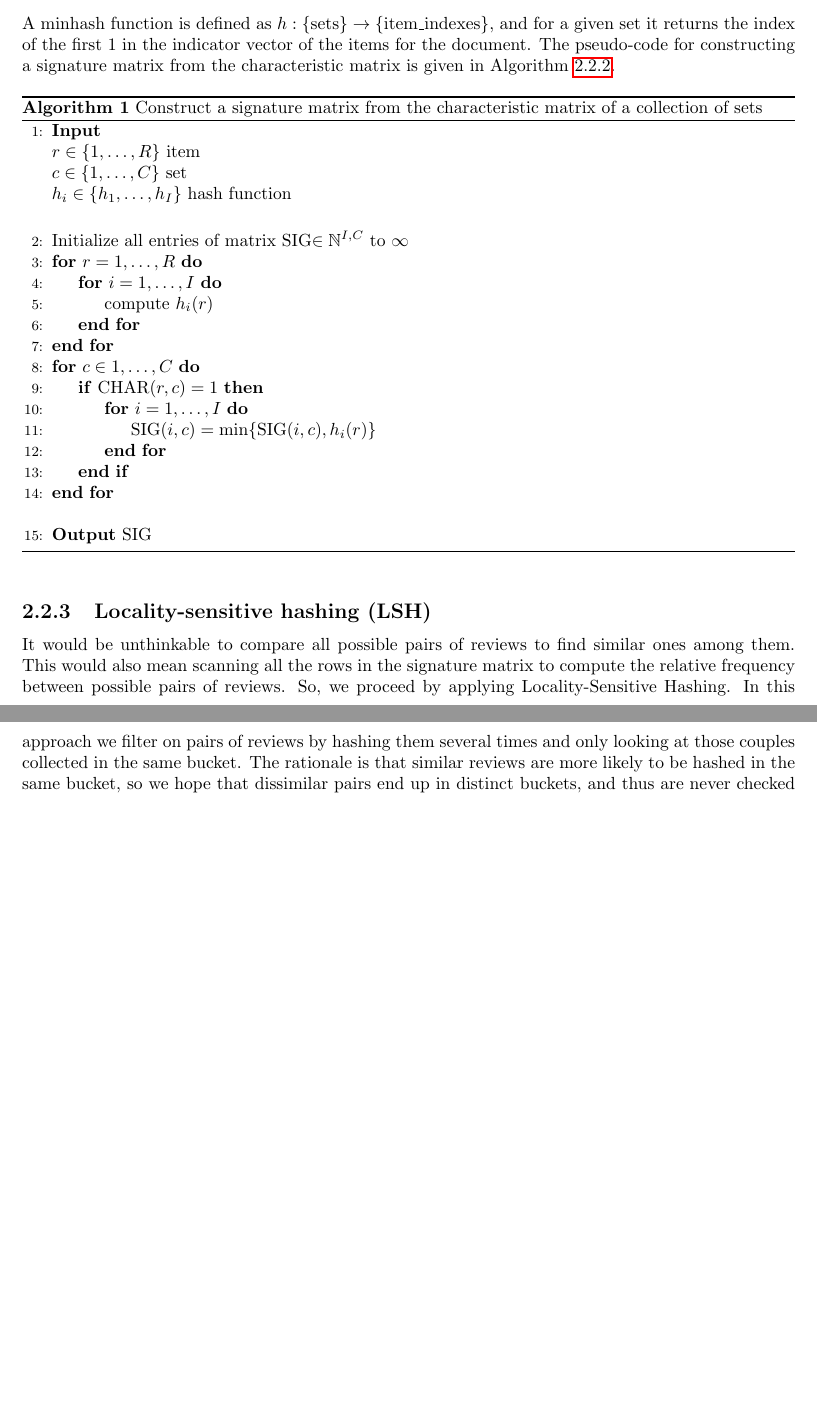
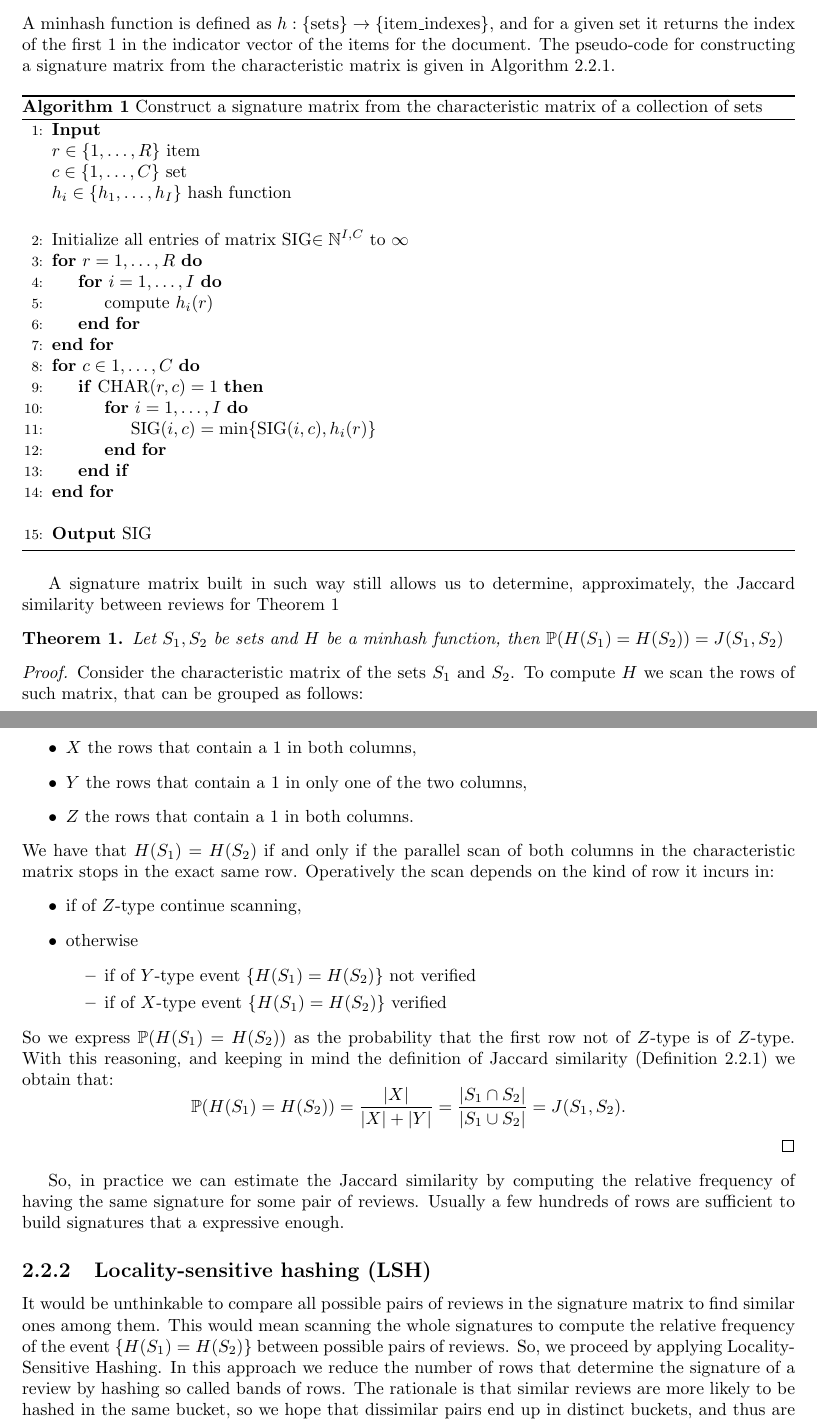
Before and after one commit to LuciaMellini/AMD_project, a LaTeX document (report.tex, which reads tex/2_methods.tex): two parts of pages 5 and 6 of 7 before the commit and two parts of pages 5 and 6 of 8 after it, joined at a grey line, cut so that both start at the same text, the shorter picture padded with empty space. Compiled offline with pdfLaTeX.

Commit message:
report - LSH

```diff
--- a/report.tex
+++ b/report.tex
@@ -2,8 +2,12 @@
 \usepackage[english]{babel}
 \usepackage[utf8]{inputenc}
 \usepackage[margin=1.2in]{geometry}
-\usepackage{hyperref}
+\usepackage[hidelinks]{hyperref}
 \usepackage{amsmath}
+\usepackage{amsthm}
+\newtheorem{theorem}{Theorem}
+\theoremstyle{definition}
+\newtheorem{definition}{Definition}[section]
 \usepackage{amssymb}
 \usepackage{algorithm}
 \usepackage{algpseudocode}
@@ -11,6 +15,7 @@
 \algnotext{EndInput}
 \algblock{Output}{EndOutput}
 \algnotext{EndOutput}
+\usepackage{tikz}
 
 \begin{document}
 \title{\huge{Finding similar items}\\
--- a/tex/2_methods.tex
+++ b/tex/2_methods.tex
@@ -57,5 +58,35 @@ A minhash function is defined as $h:\{ \text{sets} \}\to \{ \text{item\_indexes}
     \end{algorithmic}
 \end{algorithm}
 
+A signature matrix built in such way still allows us to determine, approximately, the Jaccard similarity between reviews for Theorem~\ref{thm:Jaccard_signatures}
+
+\begin{theorem}\label{thm:Jaccard_signatures}
+    Let $S_1,S_2$ be sets and $H$ be a minhash function, then $\mathbb{P}(H(S_1)=H(S_2))=J(S_1,S_2)$
+\end{theorem}
+\begin{proof}
+    Consider the characteristic matrix of the sets $S_1$ and $S_2$. To compute $H$ we scan the rows of such matrix, that can be grouped as follows:
+    \begin{itemize}
+        \item $X$ the rows that contain a $1$ in both columns,
+        \item $Y$ the rows that contain a $1$ in only one of the two columns,
+        \item $Z$ the rows that contain a $1$ in both columns.
+    \end{itemize}
+    We have that $H(S_1)=H(S_2)$ if and only if the parallel scan of both columns in the characteristic matrix stops in the exact same row.
+    Operatively the scan depends on the kind of row it incurs in:
+    \begin{itemize}
+        \item if of $Z$-type continue scanning,
+        \item otherwise
+        \begin{itemize}
+            \item if of $Y$-type event $\{H(S_1)=H(S_2)\}$ not verified
+            \item if of $X$-type event $\{H(S_1)=H(S_2)\}$ verified
+        \end{itemize}
+    \end{itemize}
+    So we express $\mathbb{P}(H(S_1)=H(S_2))$ as the probability that the first row not of $Z$-type is of $Z$-type. With this reasoning, and keeping in mind the definition of Jaccard similarity (Definition~\ref{JaccardSimilarity}) we obtain that:
+    \begin{equation*}
+        \mathbb{P}(H(S_1)=H(S_2)) = \frac{|X|}{|X|+|Y|} = \frac{|S_1\cap S_2|}{|S_1\cup S_2|} = J(S_1,S_2).
+    \end{equation*}
+\end{proof}
+
+So, in practice we can estimate the Jaccard similarity by computing the relative frequency of having the same signature for some pair of reviews. Usually a few hundreds of rows are sufficient to build signatures that a expressive enough.
+
 \subsection{Locality-sensitive hashing (LSH)}\label{LSH}
-It would be unthinkable to compare all possible pairs of reviews to find similar ones among them. This would also mean scanning all the rows in the signature matrix to compute the relative frequency between possible pairs of reviews. So, we proceed by applying Locality-Sensitive Hashing. In this approach we filter on pairs of reviews by hashing them several times and only looking at those couples collected in the same bucket. The rationale is that similar reviews are more likely to be hashed in the same bucket, so we hope that dissimilar pairs end up in distinct buckets, and thus are never checked for similarity.
+It would be unthinkable to compare all possible pairs of reviews in the signature matrix to find similar ones among them. This would mean scanning the whole signatures to compute the relative frequency of the event $\{H(S_1)=H(S_2)\}$ between possible pairs of reviews. So, we proceed by applying Locality-Sensitive Hashing. In this approach we reduce the number of rows that determine the signature of a review by hashing so called bands of rows. The rationale is that similar reviews are more likely to be hashed in the same bucket, so we hope that dissimilar pairs end up in distinct buckets, and thus are never checked for similarity. Looking at the resulting signatures we consider as a candidate pair only those for which their Jaccard similarity exceeds a threshold $t$.
```
Also changed, not shown: tex/2_methods.tex (48 more changed lines).
